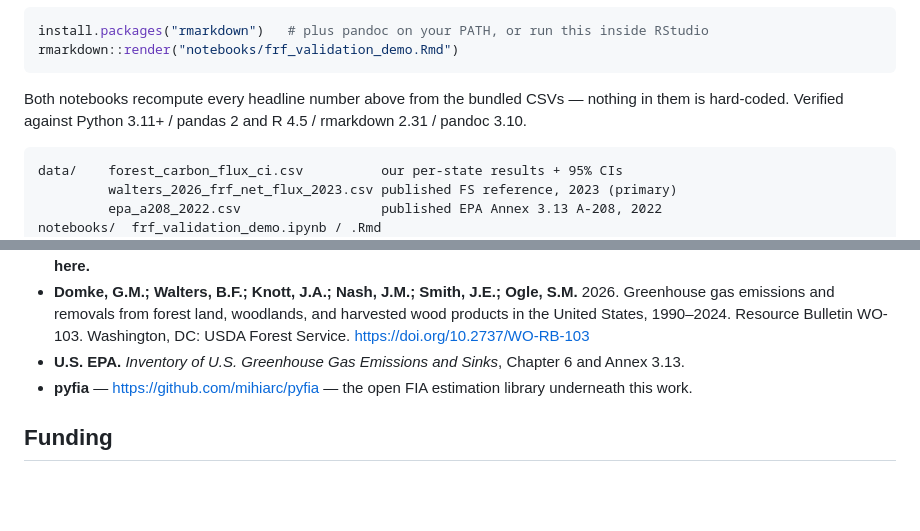
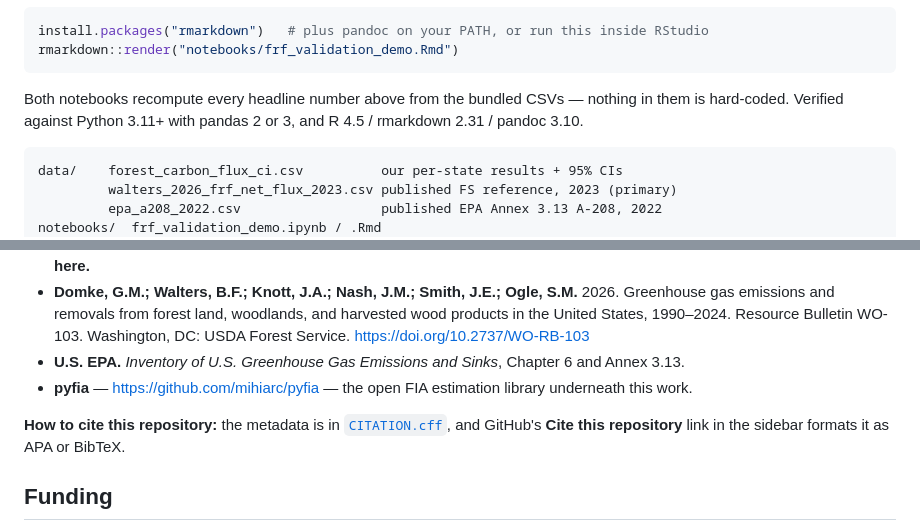
Before and after one commit to ctrees-products/lulucf-frf-demo, a Markdown page: README.md, 2 parts joined by grey strips. Drawn GitHub-style; blank space fills up the shorter version.

Commit message:
Note pandas 3 support and point to the citation file
Re-verified today on Python 3.14.3 / pandas 3.0.6 / matplotlib 3.11.2, so the
quick start now says pandas 2 or 3; the R toolchain line is unchanged. The
Credit section gains a line on citing this repository itself, pointing to
CITATION.cff and the button GitHub builds from it.

````diff
--- a/README.md
+++ b/README.md
@@ -100,8 +100,8 @@ rmarkdown::render("notebooks/frf_validation_demo.Rmd")
 ```
 
 Both notebooks recompute every headline number above from the bundled CSVs — nothing in
-them is hard-coded. Verified against Python 3.11+ / pandas 2 and R 4.5 / rmarkdown 2.31 /
-pandoc 3.10.
+them is hard-coded. Verified against Python 3.11+ with pandas 2 or 3, and R 4.5 /
+rmarkdown 2.31 / pandoc 3.10.
 
 ```
 data/    forest_carbon_flux_ci.csv          our per-state results + 95% CIs
@@ -209,6 +209,9 @@ that science in front of more people.
 - **pyfia** — https://github.com/mihiarc/pyfia — the open FIA estimation library
   underneath this work.
 
+**How to cite this repository:** the metadata is in [`CITATION.cff`](CITATION.cff), and
+GitHub's **Cite this repository** link in the sidebar formats it as APA or BibTeX.
+
 ## Funding
 
 This work is supported by **[Schmidt Sciences](https://www.schmidtsciences.org/)**.
````
